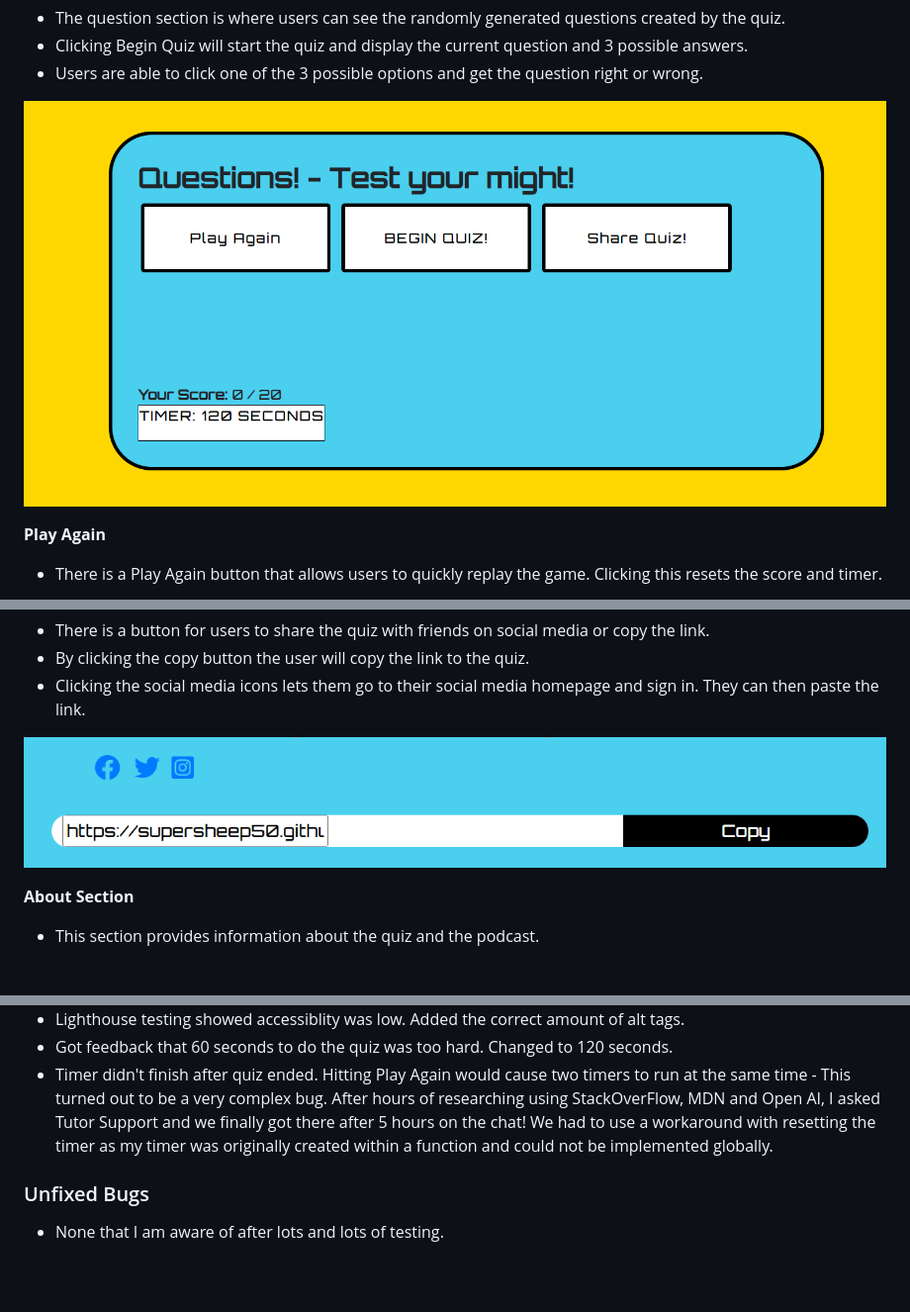
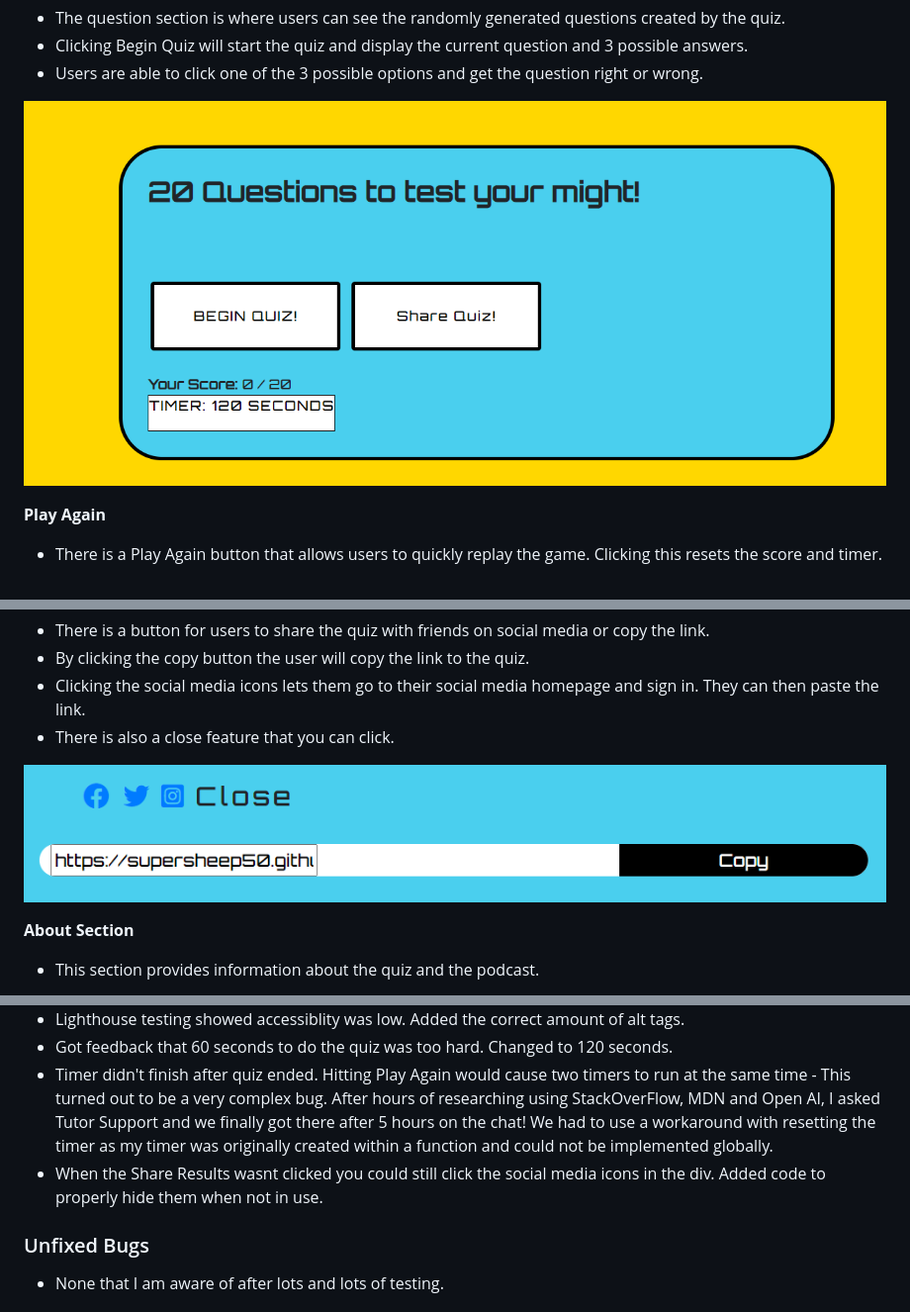
Before and after one commit to Supersheep50/hey-look-listen-quiz, a Markdown page: README.md, 3 parts joined by grey strips. Shown: that part at 99% size. GitHub-like rendering; pictures changed too: assets/images/question-section.png, assets/images/share-quiz.png; blank space fills up the shorter version.

Commit message:
Add updated photos to ReadMe

```diff
--- a/README.md
+++ b/README.md
@@ -67,6 +67,7 @@ __Share Quiz__
 - There is a button for users to share the quiz with friends on social media or copy the link.
 - By clicking the copy button the user will copy the link to the quiz.
 - Clicking the social media icons lets them go to their social media homepage and sign in. They can then paste the link.
+- There is also a close feature that you can click.
 
 ![Timer](/assets/images/share-quiz.png)
 
@@ -168,6 +169,7 @@ __Social Links__
 - Lighthouse testing showed accessiblity was low. Added the correct amount of alt tags.
 - Got feedback that 60 seconds to do the quiz was too hard. Changed to 120 seconds.
 - Timer didn't finish after quiz ended. Hitting Play Again would cause two timers to run at the same time - This turned out to be a very complex bug. After hours of researching using StackOverFlow, MDN and Open AI, I asked Tutor Support and we finally got there after 5 hours on the chat! We had to use a workaround with resetting the timer as my timer was originally created within a function and could not be implemented globally.
+- When the Share Results wasnt clicked you could still click the social media icons in the div. Added code to properly hide them when not in use.
 
 ### Unfixed Bugs
 
```
Also changed, not shown: 2 other files.
